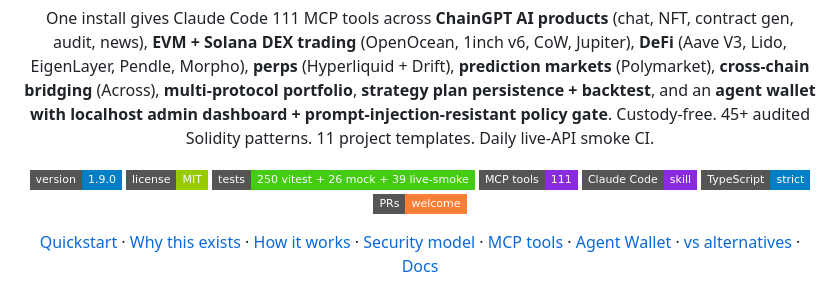
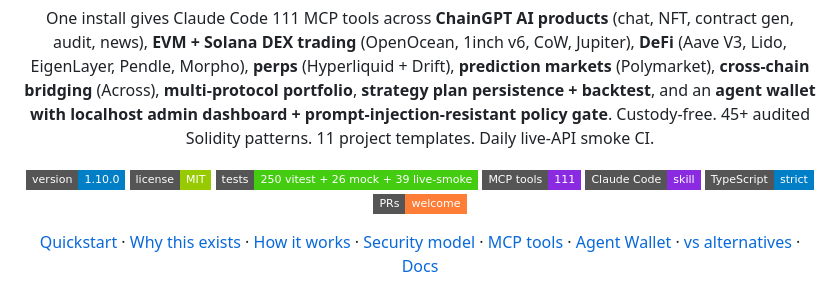
Before and after one commit to ChainGPT-org/chaingpt-claude-skill, a Markdown page: README.md, the part around the change. GitHub-like rendering; badges without logos.

Commit message:
ci: post-rebase fix — bump README badge to 1.10.0 to satisfy version-consistency gate

```diff
--- a/README.md
+++ b/README.md
@@ -8,7 +8,7 @@
 
 One install gives Claude Code 111 MCP tools across **ChainGPT AI products** (chat, NFT, contract gen, audit, news), **EVM + Solana DEX trading** (OpenOcean, 1inch v6, CoW, Jupiter), **DeFi** (Aave V3, Lido, EigenLayer, Pendle, Morpho), **perps** (Hyperliquid + Drift), **prediction markets** (Polymarket), **cross‑chain bridging** (Across), **multi‑protocol portfolio**, **strategy plan persistence + backtest**, and an **agent wallet with localhost admin dashboard + prompt‑injection‑resistant policy gate**. Custody‑free. 45+ audited Solidity patterns. 11 project templates. Daily live‑API smoke CI.
 
-[![npm version](https://img.shields.io/badge/version-1.9.0-blue?style=flat-square)](https://github.com/ChainGPT-org/chaingpt-claude-skill/releases)
+[![npm version](https://img.shields.io/badge/version-1.10.0-blue?style=flat-square)](https://github.com/ChainGPT-org/chaingpt-claude-skill/releases)
 [![License: MIT](https://img.shields.io/badge/license-MIT-green?style=flat-square)](LICENSE)
 [![Tests](https://img.shields.io/badge/tests-250%20vitest%20%2B%2026%20mock%20%2B%2039%20live--smoke-brightgreen?style=flat-square)](#-testing)
 [![MCP Tools](https://img.shields.io/badge/MCP_tools-111-blueviolet?style=flat-square)](#-mcp-server--111-tools)
```
